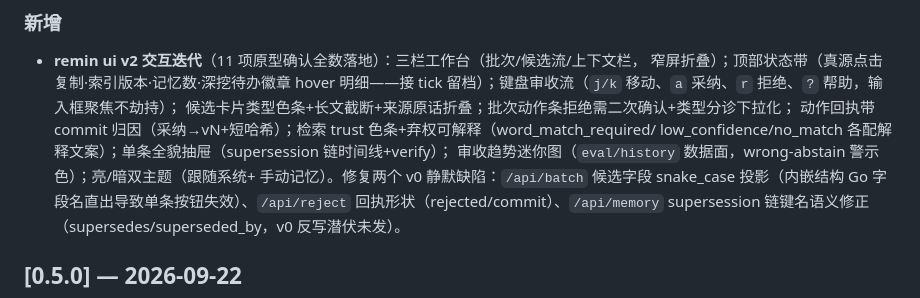
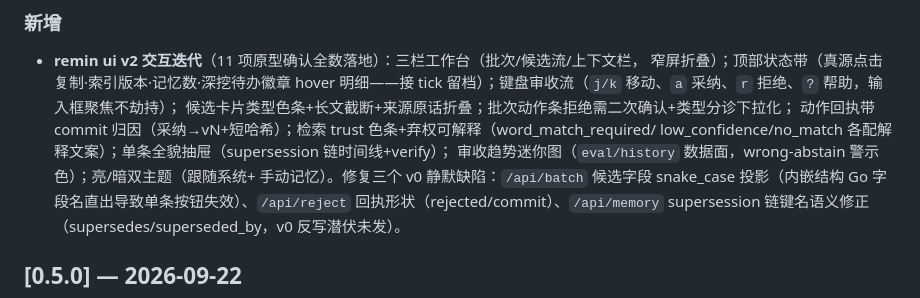
Before and after one commit to MjxUpUp/Remin, a Markdown page: CHANGELOG.md, the part around the change. Rendered like a GitHub page.

Commit message:
docs(ui-v2): CHANGELOG 缺陷计数两个→三个（回检 nit）

```diff
--- a/CHANGELOG.md
+++ b/CHANGELOG.md
@@ -13,7 +13,7 @@
   动作回执带 commit 归因（采纳→vN+短哈希）；检索 trust 色条+弃权可解释（word_match_required/
   low_confidence/no_match 各配解释文案）；单条全貌抽屉（supersession 链时间线+verify）；
   审收趋势迷你图（`eval/history` 数据面，wrong-abstain 警示色）；亮/暗双主题（跟随系统+
-  手动记忆）。修复两个 v0 静默缺陷：`/api/batch` 候选字段 snake_case 投影（内嵌结构 Go
+  手动记忆）。修复三个 v0 静默缺陷：`/api/batch` 候选字段 snake_case 投影（内嵌结构 Go
   字段名直出导致单条按钮失效）、`/api/reject` 回执形状（rejected/commit）、`/api/memory` supersession 链键名语义修正（supersedes/superseded_by，v0 反写潜伏未发）。
 
 ## [0.5.0] — 2026-09-22
```
